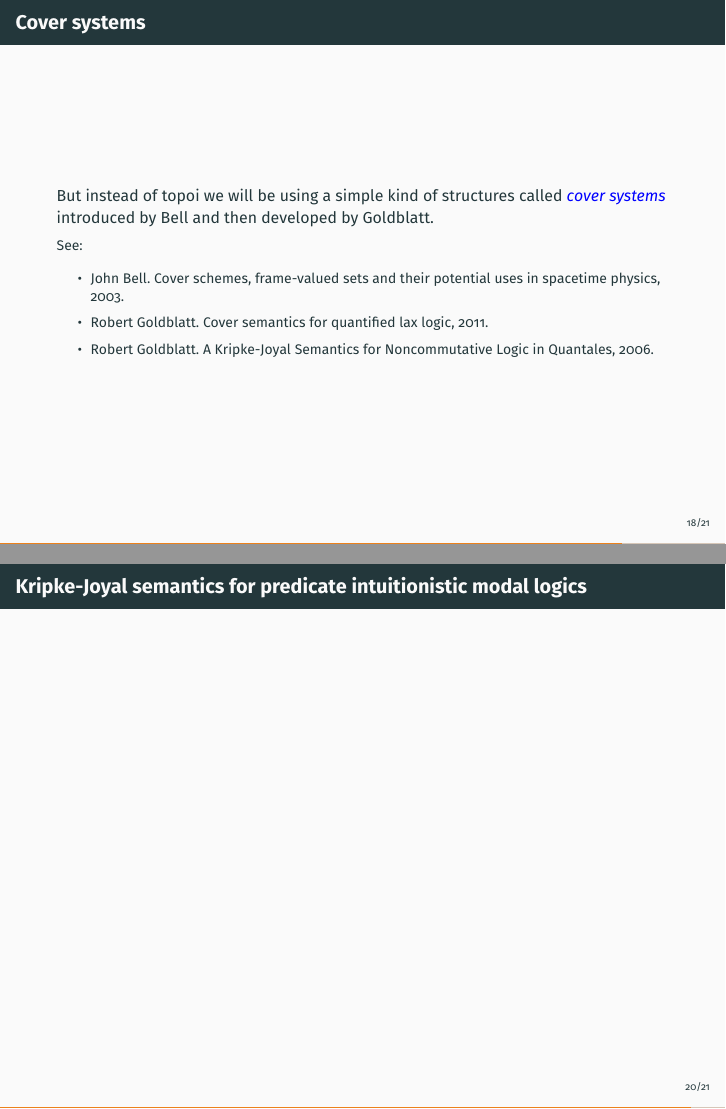
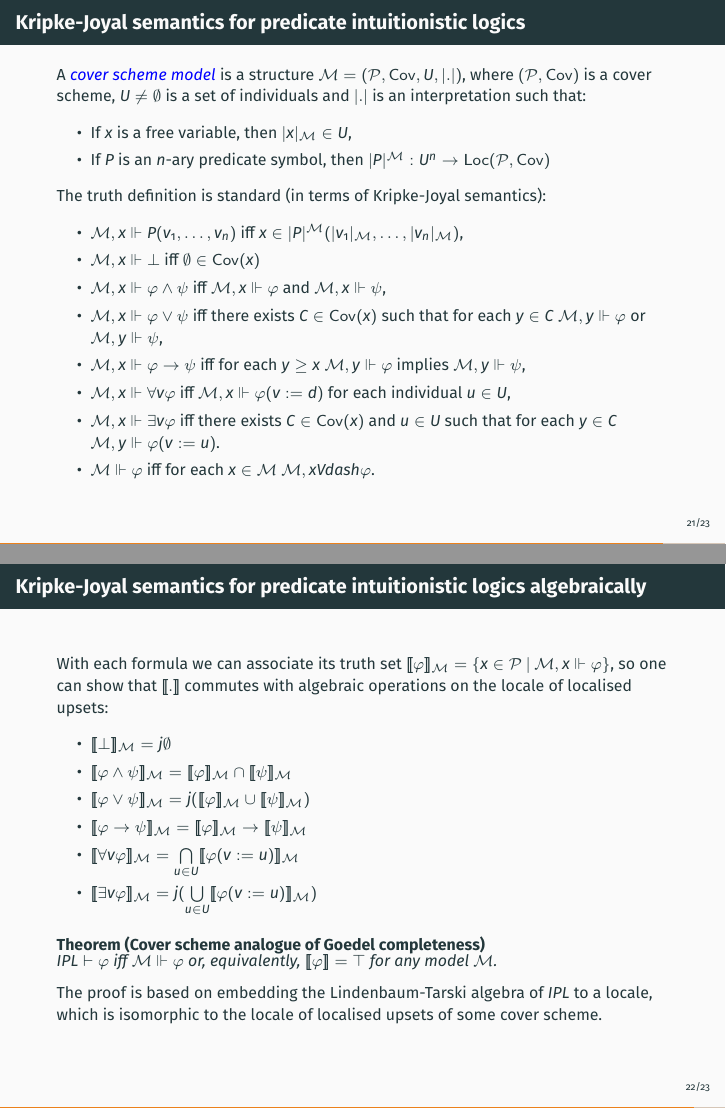
Before and after one commit to DanielRrr/pplv-iel-talk, LaTeX slides (Slides.tex): pages 40 and 44 of 47 before the commit and pages 47 and 48 of 51 after it, joined at a grey line. The pictures show the PDF file Slides.pdf that the author committed with the source.

Commit message:
completeness for intuitionistic predicate logic

```diff
--- a/Slides.tex
+++ b/Slides.tex
@@ -561,18 +560,6 @@ Some references:
 
-\begin{frame}
-\frametitle{Cover systems}
-But instead of topoi we will be using a simple kind of structures called \emph{cover systems} introduced by Bell and then developed by Goldblatt.
 
-\onslide<2->{
-\begin{small}
-See:
-\begin{itemize}
-\item John Bell. Cover schemes, frame-valued sets and their potential uses in spacetime physics, 2003.
-\item Robert Goldblatt. Cover semantics for quantified lax logic, 2011.
-\item Robert Goldblatt. A Kripke-Joyal Semantics for Noncommutative Logic in Quantales, 2006.
-\end{itemize}
-\end{small}
-}
+
 \end{frame}
 
 \begin{frame}
@@ -607,4 +595,8 @@ Some references
 \end{frame}
 
 \begin{frame}
-\frametitle{Kripke-Joyal semantics for predicate intuitionistic modal logics}
+\frametitle{Cover systems}
+But instead of topoi we will be using a simple kind of structures called \emph{cover systems} introduced by Bell and then developed by Goldblatt.
+
+Let $\mathcal{P} = (P, \leq)$ be a poset, then a cover scheme is a tuple $\mathcal{C} = (\mathcal{P}, \operatorname{Cov})$, where $\operatorname{Cov}(x) \subseteq 2^P$ is the collection of \emph{covers of $x$} or \emph{$x$-covers} such that:
+\begin{itemize}
@@ -610,0 +607,10 @@ Some references
+\end{itemize}
+\onslide<2->{
+An important point, an operator $j : 2^\mathcal{P} \to 2^\mathcal{P}$:
+\begin{center}
+$j A = \{ x \in \mathcal{P} \: | \: \exists C \subseteq \mathcal{P} \: C \in \operatorname{Cov}(x) \: \& \: C \subseteq A\}$
+\end{center}
+is a nucleus on a locale $\operatorname{Up}(\mathcal{P})$, so $j$-closed upward closed subsets of $\mathcal{P}$ form a sublocale of $\operatorname{Up}(\mathcal{P})$. Moreover, every locale is representable as a locale of localised subsets of some cover system (that we shall denote as $\operatorname{Loc}(\mathcal{C})$).}
+
+\onslide<3->{
+\begin{small}
@@ -611,3 +626,64 @@ Some references
+\begin{frame}
+\frametitle{Intuitionistic predicate logics}
+
+In this section, we consider one-sorted first-order language with no function symbols. Intuitionistic predicate logic is defined standardly with the following axiom schemes and rules:
+\begin{enumerate}
+  \item $\varphi \to (\psi \to \varphi)$
+  \item $(\varphi \to (\psi \to \theta)) \to ((\varphi \to \psi) \to (\varphi \to \theta))$
+  \item $\varphi_1 \land \varphi_2 \to \varphi_i$, for $i = 1,2$,
+  \item $\varphi \to (\psi \to \varphi \land \psi)$
+  \item $\varphi_i \to \varphi_1 \lor \varphi_2$, for $i = 1,2$,
+  \item $(\varphi \to \theta) \to ((\psi \to \theta) \to (\varphi \lor \psi \to \theta))$
+  \item $\bot \to \varphi$,
+  \item $\forall x \varphi \to \varphi (t/x)$,
+  \item $\varphi (t/x) \to \exists x \varphi$,
+  \item The inference rules are Modus Ponens and Bernays rules.
+\end{enumerate}
+
+\end{frame}
+
+\begin{frame}
+\frametitle{Kripke-Joyal semantics for predicate intuitionistic logics}
+
+A \emph{cover scheme model} is a structure $\mathcal{M} = (\mathcal{P}, \operatorname{Cov}, U, |.|)$, where $(\mathcal{P}, \operatorname{Cov})$ is a cover scheme, $U \neq \emptyset$ is a set of individuals and $|.|$ is an interpretation such that:
+\begin{itemize}
+\item If $x$ is a free variable, then $|x|_{\mathcal{M}} \in U$,
+\item If $P$ is an $n$-ary predicate symbol, then $|P|^{\mathcal{M}} : U^n \to \operatorname{Loc}(\mathcal{P}, \operatorname{Cov})$
+\end{itemize}
+\onslide<2->{
+The truth definition is standard (in terms of Kripke-Joyal semantics):
+\begin{itemize}
+\item $\mathcal{M}, x \Vdash P(v_1, \dots, v_n)$ iff $x \in |P|^{\mathcal{M}}(|v_1|_{\mathcal{M}}, \dots, |v_n|_{\mathcal{M}})$,
+\item $\mathcal{M}, x \Vdash \bot$ iff $\emptyset \in \operatorname{Cov}(x)$
+\item $\mathcal{M}, x \Vdash \varphi \land \psi$ iff $\mathcal{M}, x \Vdash \varphi$ and $\mathcal{M}, x \Vdash \psi$,
+\item $\mathcal{M}, x \Vdash \varphi \lor \psi$ iff there exists $C \in \operatorname{Cov}(x)$ such that for each $y \in C$ $\mathcal{M}, y \Vdash \varphi$ or $\mathcal{M}, y \Vdash \psi$,
+\item $\mathcal{M}, x \Vdash \varphi \to \psi$ iff for each $y \geq x$ $\mathcal{M}, y  \Vdash \varphi$ implies $\mathcal{M}, y \Vdash \psi$,
+\item $\mathcal{M}, x \Vdash \forall v \varphi$ iff $\mathcal{M}, x \Vdash \varphi (v := d)$ for each individual $u \in U$,
+\item $\mathcal{M}, x \Vdash \exists v \varphi$ iff there exists $C \in \operatorname{Cov}(x)$ and $u \in U$ such that for each $y \in C$ $\mathcal{M}, y \Vdash \varphi(v := u)$.
+\item $\mathcal{M} \Vdash \varphi$ iff for each $x \in \mathcal{M}$ $\mathcal{M}, x Vdash \varphi$.
+\end{itemize}
+}
+\end{frame}
+
+\begin{frame}
+\frametitle{Kripke-Joyal semantics for predicate intuitionistic logics algebraically}
+
+With each formula we can associate its truth set $[\![\varphi]\!]_{\mathcal{M}} = \{ x \in \mathcal{P} \: | \: \mathcal{M}, x \Vdash \varphi \}$, so one can show that $[\![.]\!]$ commutes with algebraic operations on the locale of localised upsets:
+\begin{itemize}
+\item $[\![\bot]\!]_{\mathcal{M}} = j \emptyset$
+\item $[\![\varphi \land \psi]\!]_{\mathcal{M}} = [\![\varphi]\!]_{\mathcal{M}} \cap [\![\psi]\!]_{\mathcal{M}}$
+\item $[\![\varphi \lor \psi]\!]_{\mathcal{M}} = j([\![\varphi]\!]_{\mathcal{M}} \cup [\![\psi]\!]_{\mathcal{M}})$
+\item $[\![\varphi \to \psi]\!]_{\mathcal{M}} = [\![\varphi]\!]_{\mathcal{M}} \to [\![\psi]\!]_{\mathcal{M}}$
+\item $[\![\forall v \varphi]\!]_{\mathcal{M}} = \bigcap \limits_{u \in U} [\![\varphi(v := u)]\!]_{\mathcal{M}}$
+\item $[\![\exists v \varphi]\!]_{\mathcal{M}} = j (\bigcup \limits_{u \in U} [\![\varphi(v := u)]\!]_{\mathcal{M}})$
+\end{itemize}
+
+\begin{theorem} [Cover scheme analogue of Goedel completeness]
+$IPL \vdash \varphi$ iff $\mathcal{M} \Vdash \varphi$ or, equivalently, $[\![\varphi]\!] = \top$ for any model $\mathcal{M}$.
+\end{theorem}
+
+The proof is based on embedding the Lindenbaum-Tarski algebra of $IPL$ to a locale, which is isomorphic to the locale of localised upsets of some cover scheme.
+
 \end{frame}
 
 \begin{frame}
```
Also changed, not shown: Slides.pdf, Slides.tex (17 more changed lines).
